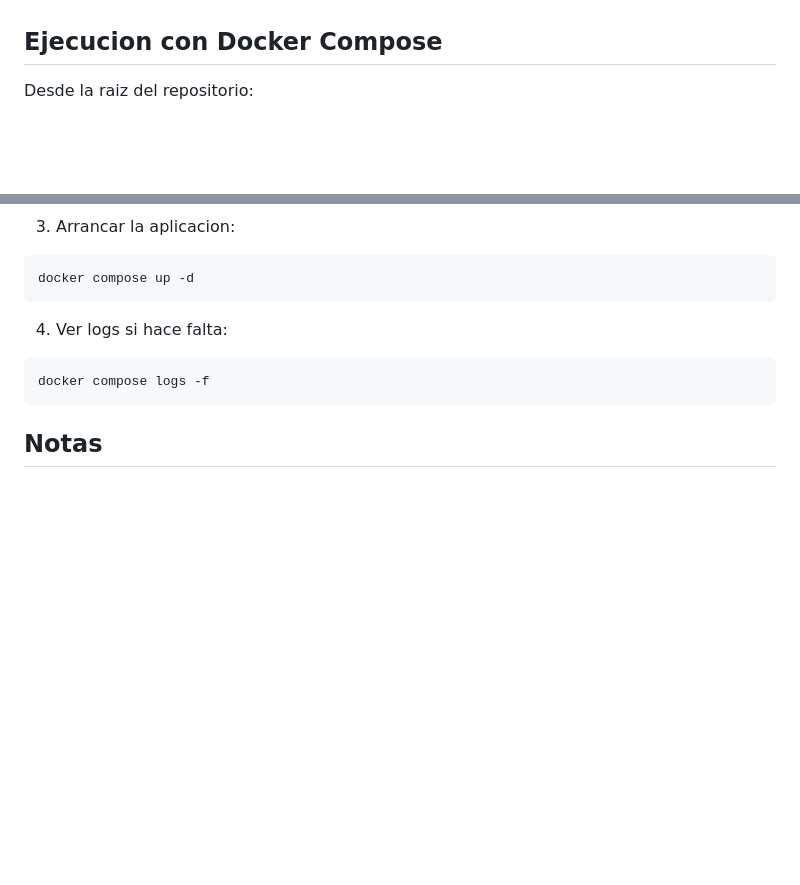
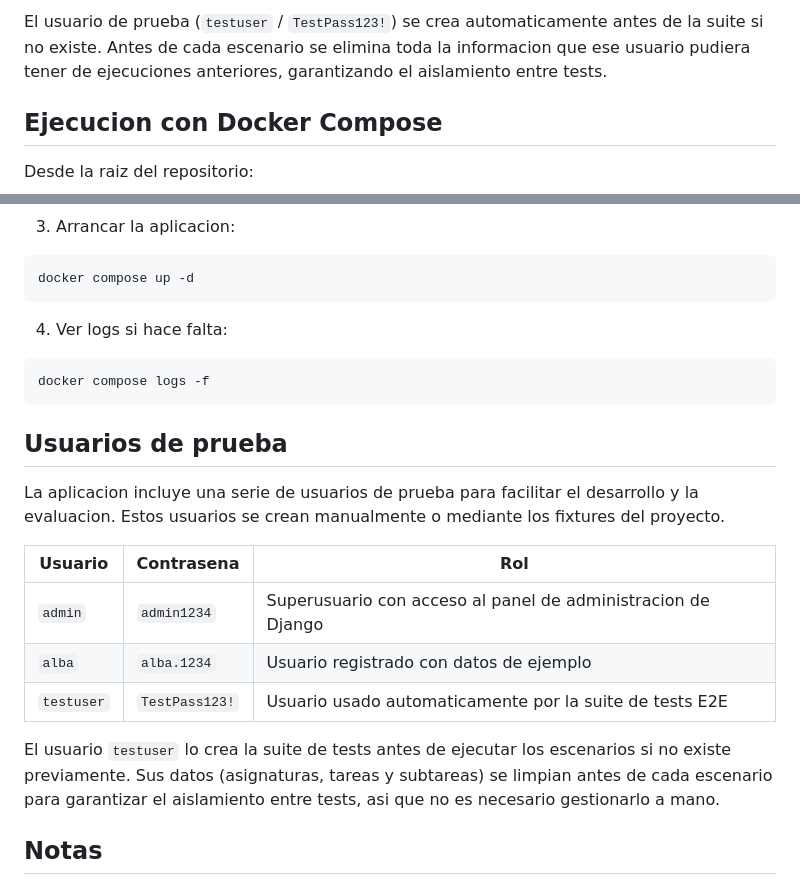
Before and after one commit to GoodLvck/PW-ProductivitySite, a Markdown page: README.md, 2 parts joined by grey strips. Rendered like a GitHub page; blank space fills up the shorter version.

````diff
--- a/README.md
+++ b/README.md
@@ -141,3 +227,5 @@ La aplicacion quedara disponible en [http://127.0.0.1:8000](http://127.0.0.1:800
+El usuario de prueba (`testuser` / `TestPass123!`) se crea automaticamente antes de la suite si no existe. Antes de cada escenario se elimina toda la informacion que ese usuario pudiera tener de ejecuciones anteriores, garantizando el aislamiento entre tests.
+
 ## Ejecucion con Docker Compose
 
 Desde la raiz del repositorio:
@@ -260,6 +348,18 @@ docker compose up -d
 docker compose logs -f
 ```
 
+## Usuarios de prueba
+
+La aplicacion incluye una serie de usuarios de prueba para facilitar el desarrollo y la evaluacion. Estos usuarios se crean manualmente o mediante los fixtures del proyecto.
+
+| Usuario | Contrasena | Rol |
+|---|---|---|
+| `admin` | `admin1234` | Superusuario con acceso al panel de administracion de Django |
+| `alba` | `alba.1234` | Usuario registrado con datos de ejemplo |
+| `testuser` | `TestPass123!` | Usuario usado automaticamente por la suite de tests E2E |
+
+El usuario `testuser` lo crea la suite de tests antes de ejecutar los escenarios si no existe previamente. Sus datos (asignaturas, tareas y subtareas) se limpian antes de cada escenario para garantizar el aislamiento entre tests, asi que no es necesario gestionarlo a mano.
+
 ## Notas
 
 - La configuracion actual usa SQLite. Para un despliegue de produccion mas robusto, conviene migrar a una base de datos gestionada como PostgreSQL.
````
Also changed, not shown: other parts of README.md (+86 -0 lines).
